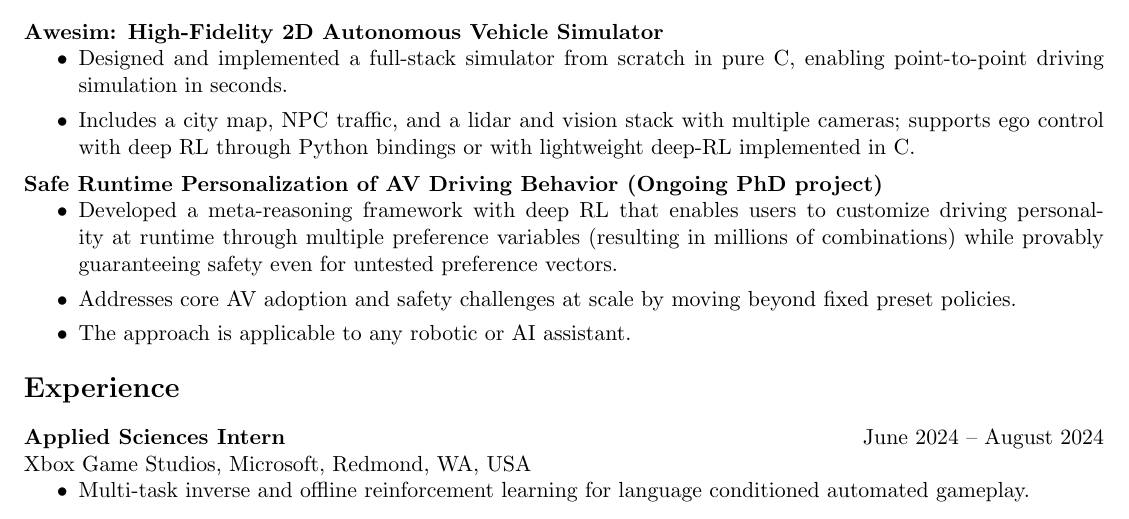
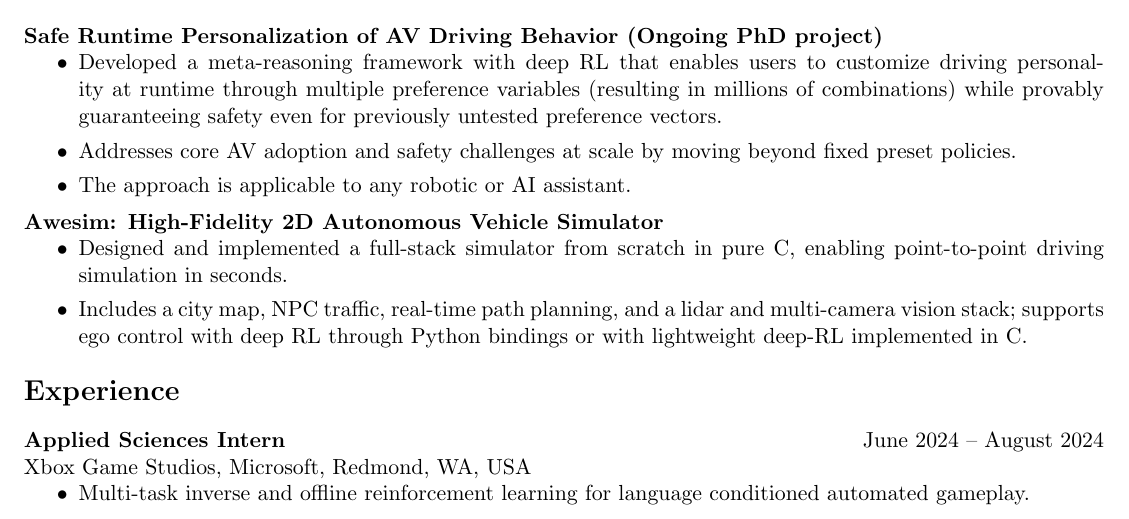
Before and after one commit to bhatiaabhinav/bhatiaabhinav.github.io, a LaTeX CV (files/abhinavbhatia_cv_av.tex): part of page 1 of 2, cut so that both start at the same text. Compiled offline with pdfLaTeX.

Commit message:
updated AV CV

```diff
--- a/files/abhinavbhatia_cv_av.tex
+++ b/files/abhinavbhatia_cv_av.tex
@@ -27,21 +27,22 @@ MS/Ph.D. in Computer Science, advised by Prof. Shlomo Zilberstein \hfill Fall 20
 B.E. (Hons.) in Computer Science \hfill Aug. 2011 -- May 2015
 
 \section*{AV Relevant Research Projects}
+
+\textbf{Safe Runtime Personalization of AV Driving Behavior (Ongoing PhD project)}
+\vspace{-1em}
+\begin{itemize}
+    \setlength\itemsep{0em}
+  \item Developed a meta-reasoning framework with deep RL that enables users to customize driving personality at runtime through multiple preference variables (resulting in millions of combinations) while provably guaranteeing safety even for previously untested preference vectors.
+  \item Addresses core AV adoption and safety challenges at scale by moving beyond fixed preset policies.
+  \item The approach is applicable to any robotic or AI assistant.
+\end{itemize}
+\vspace{-0.5em}
 \textbf{Awesim: High-Fidelity 2D Autonomous Vehicle Simulator}
 \vspace{-1em}
 \begin{itemize}
 \setlength\itemsep{0em}
   \item Designed and implemented a full-stack \href{https://github.com/bhatiaabhinav/Awesim}{simulator} from scratch in pure C, enabling point-to-point driving simulation in seconds.
-  \item Includes a city map, NPC traffic, and a lidar and vision stack with multiple cameras; supports ego control with deep RL through Python bindings or with lightweight deep-RL implemented in C.
-\end{itemize}
-\vspace{-0.5em}
-\textbf{Safe Runtime Personalization of AV Driving Behavior (Ongoing PhD project)}
-\vspace{-1em}
-\begin{itemize}
-    \setlength\itemsep{0em}
-  \item Developed a meta-reasoning framework with deep RL that enables users to customize driving personality at runtime through multiple preference variables (resulting in millions of combinations) while provably guaranteeing safety even for untested preference vectors.
-  \item Addresses core AV adoption and safety challenges at scale by moving beyond fixed preset policies.
-  \item The approach is applicable to any robotic or AI assistant.
+  \item Includes a city map, NPC traffic, real-time path planning, and a lidar and multi-camera vision stack; supports ego control with deep RL through Python bindings or with lightweight deep-RL implemented in C.
 \end{itemize}
 
 \section*{Experience}
```
Also changed, not shown: files/abhinavbhatia_cv_av.pdf.
